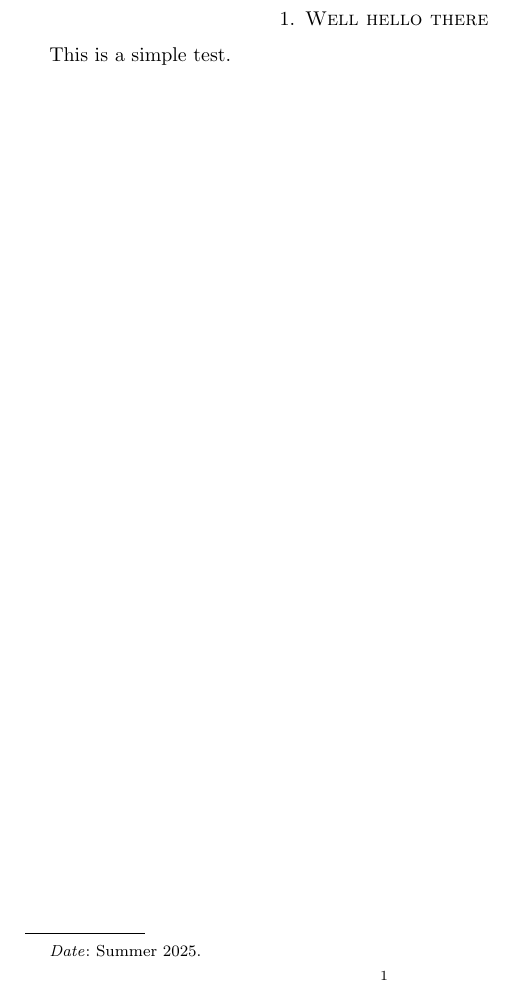
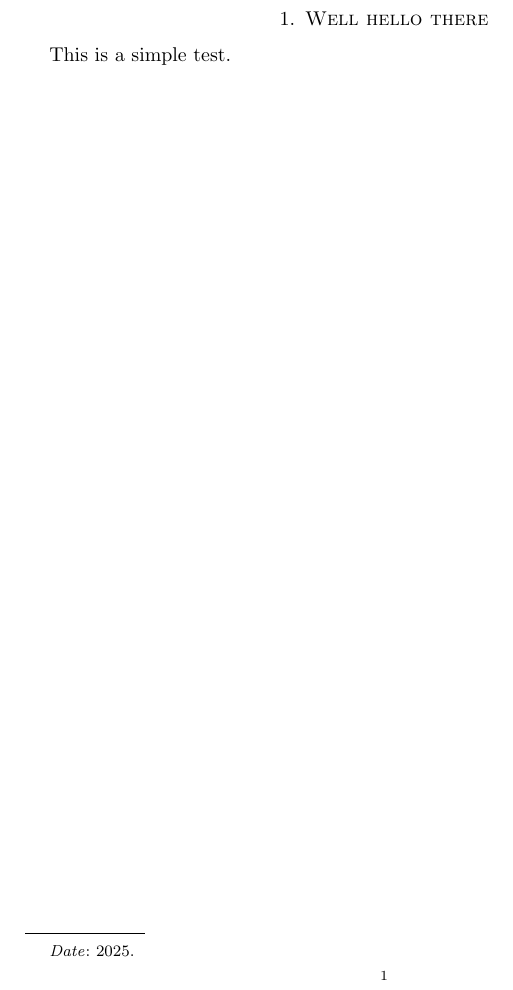
Before and after one commit to krautzource/texml-with-github-actions, a LaTeX paper (main.tex): part of the page, cut so that both start at the same text. Compiled offline with pdfLaTeX.

Commit message:
chore: arbitrary change
To trigger CI.

```diff
--- a/main.tex
+++ b/main.tex
@@ -8,8 +8,7 @@
 \begin{document}
 \title{Hello World}
 \author{Peter Krautzberger}
-\date{Summer 2025}
-
+\date{2025}
 
 \maketitle
 
```
